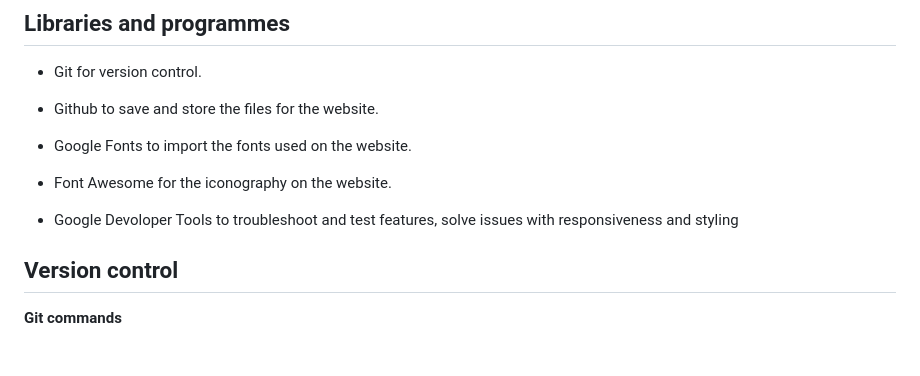
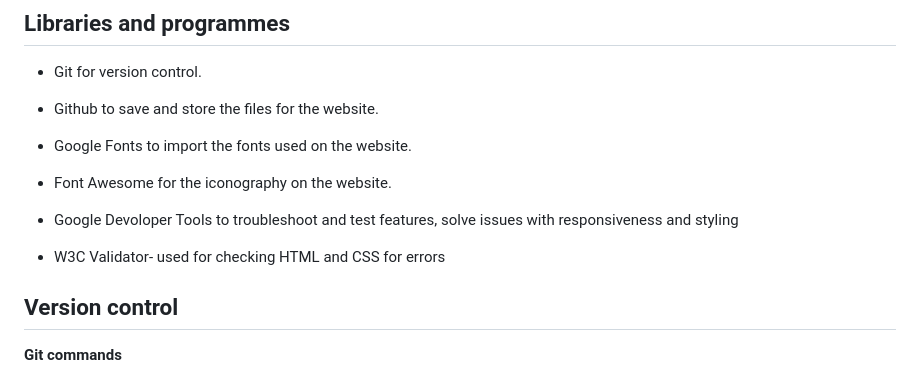
Before and after one commit to kdeane87/Kimura-jiu-jitsu, a Markdown page: README.md, the part around the change. GitHub-like rendering; blank space fills up the shorter version.

Commit message:
Add w3c to programmes in readme

```diff
--- a/README.md
+++ b/README.md
@@ -157,6 +157,8 @@ Booking Form
 
 - Google Devoloper Tools to troubleshoot and test features, solve issues with responsiveness and styling
 
+- W3C Validator- used for checking HTML and CSS for errors
+
 
 ## Version control
 
```
